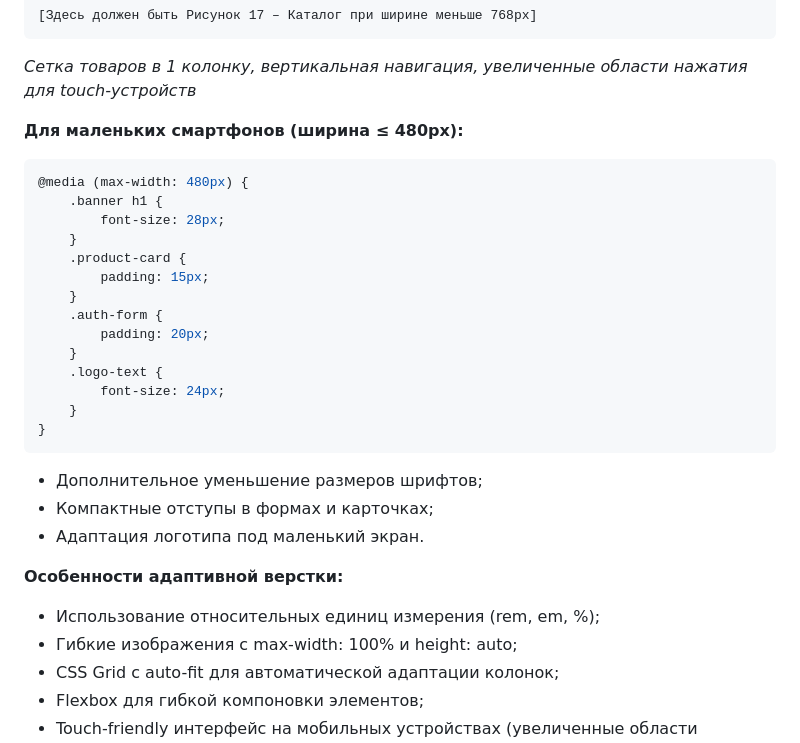
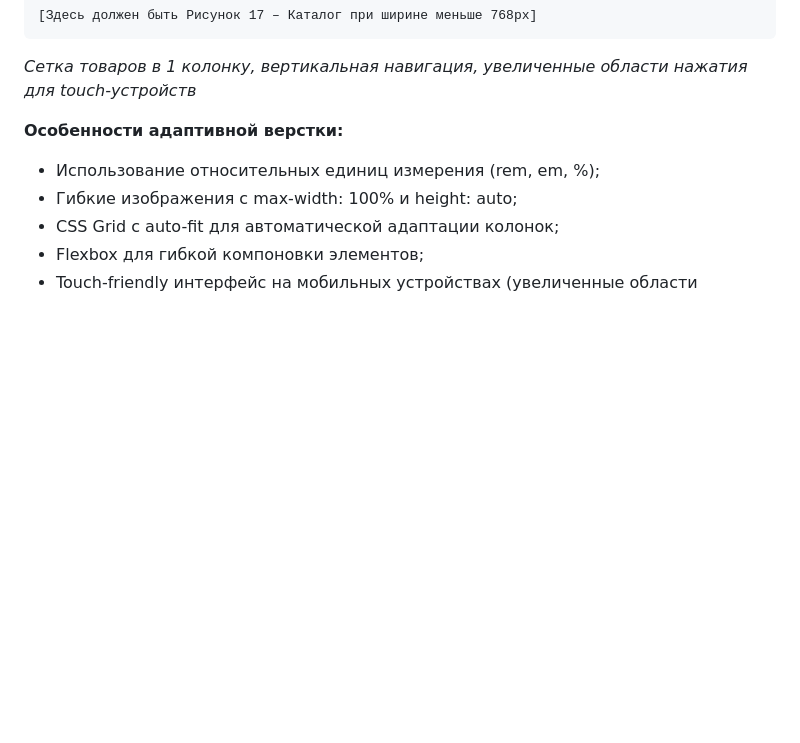
Before and after one commit to Cherkasov-Alexey/kitchen-shop, a Markdown page: ОТЧЕТ.md, the part around the change. GitHub-like rendering; blank space fills up the shorter version.

Commit message:
Remove small smartphone breakpoint section from report

````diff
--- a/ОТЧЕТ.md
+++ b/ОТЧЕТ.md
@@ -360,27 +360,6 @@
 [Здесь должен быть Рисунок 17 – Каталог при ширине меньше 768px]
 ```
 *Сетка товаров в 1 колонку, вертикальная навигация, увеличенные области нажатия для touch-устройств*
-
-**Для маленьких смартфонов (ширина ≤ 480px):**
-```css
-@media (max-width: 480px) {
-    .banner h1 {
-        font-size: 28px;
-    }
-    .product-card {
-        padding: 15px;
-    }
-    .auth-form {
-        padding: 20px;
-    }
-    .logo-text {
-        font-size: 24px;
-    }
-}
-```
-- Дополнительное уменьшение размеров шрифтов;
-- Компактные отступы в формах и карточках;
-- Адаптация логотипа под маленький экран.
 
 **Особенности адаптивной верстки:**
 - Использование относительных единиц измерения (rem, em, %);
````
